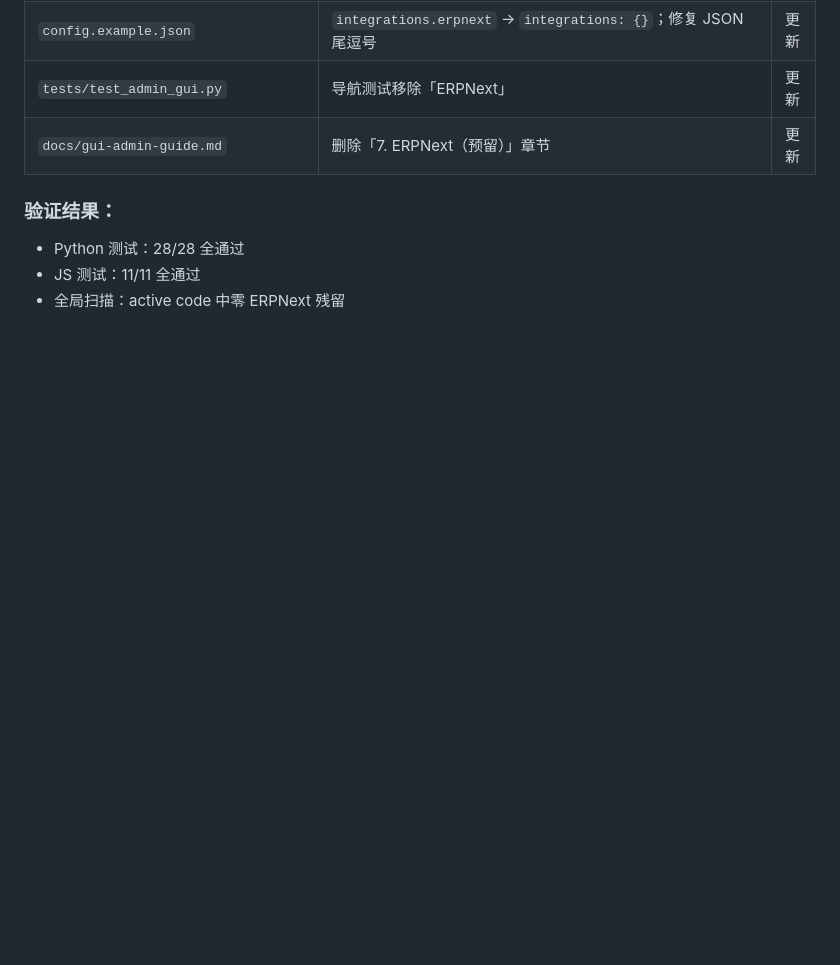
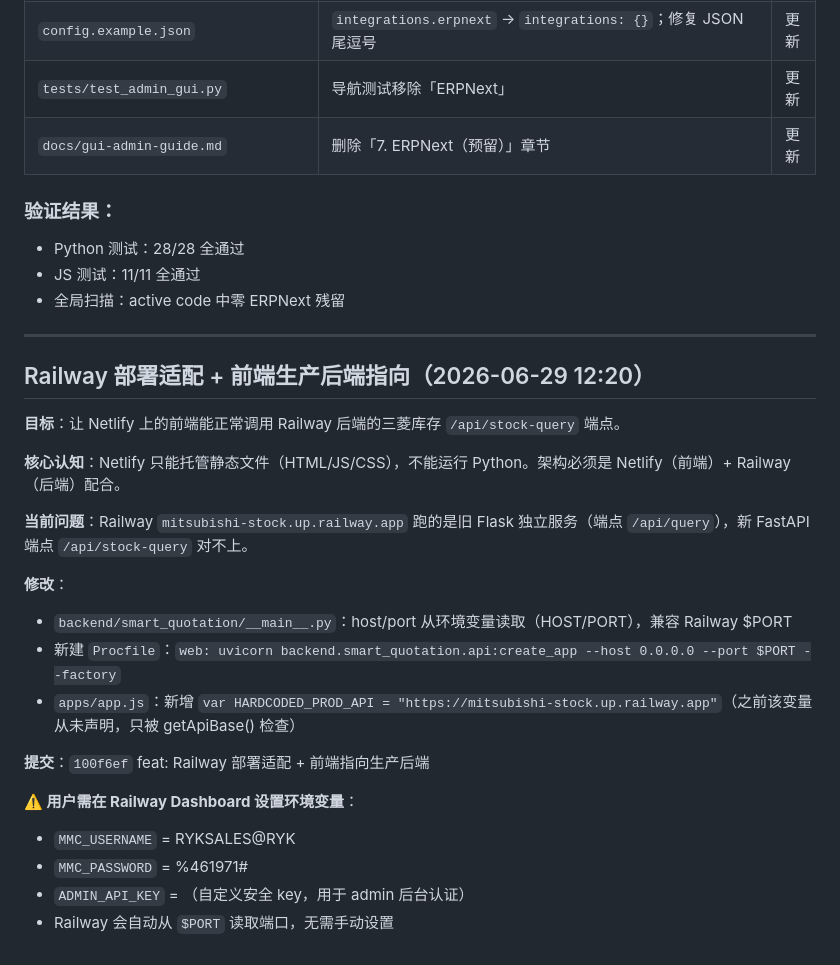
Before and after one commit to K2951314/smart-quotation, a Markdown page: .workbuddy/memory/2026-06-29.md, the part around the change. GitHub-like rendering; blank space fills up the shorter version.

Commit message:
增加三菱库存查询

```diff
--- a/.workbuddy/memory/2026-06-29.md
+++ b/.workbuddy/memory/2026-06-29.md
@@ -312,3 +312,26 @@
 - Python 测试：28/28 全通过
 - JS 测试：11/11 全通过
 - 全局扫描：active code 中零 ERPNext 残留
+
+---
+
+## Railway 部署适配 + 前端生产后端指向（2026-06-29 12:20）
+
+**目标**：让 Netlify 上的前端能正常调用 Railway 后端的三菱库存 `/api/stock-query` 端点。
+
+**核心认知**：Netlify 只能托管静态文件（HTML/JS/CSS），不能运行 Python。架构必须是 Netlify（前端）+ Railway（后端）配合。
+
+**当前问题**：Railway `mitsubishi-stock.up.railway.app` 跑的是旧 Flask 独立服务（端点 `/api/query`），新 FastAPI 端点 `/api/stock-query` 对不上。
+
+**修改**：
+- `backend/smart_quotation/__main__.py`：host/port 从环境变量读取（HOST/PORT），兼容 Railway $PORT
+- 新建 `Procfile`：`web: uvicorn backend.smart_quotation.api:create_app --host 0.0.0.0 --port $PORT --factory`
+- `apps/app.js`：新增 `var HARDCODED_PROD_API = "https://mitsubishi-stock.up.railway.app"`（之前该变量从未声明，只被 getApiBase() 检查）
+
+**提交**：`100f6ef` feat: Railway 部署适配 + 前端指向生产后端
+
+**⚠️ 用户需在 Railway Dashboard 设置环境变量**：
+- `MMC_USERNAME` = RYKSALES@RYK
+- `MMC_PASSWORD` = %461971#
+- `ADMIN_API_KEY` = （自定义安全 key，用于 admin 后台认证）
+- Railway 会自动从 `$PORT` 读取端口，无需手动设置
```
